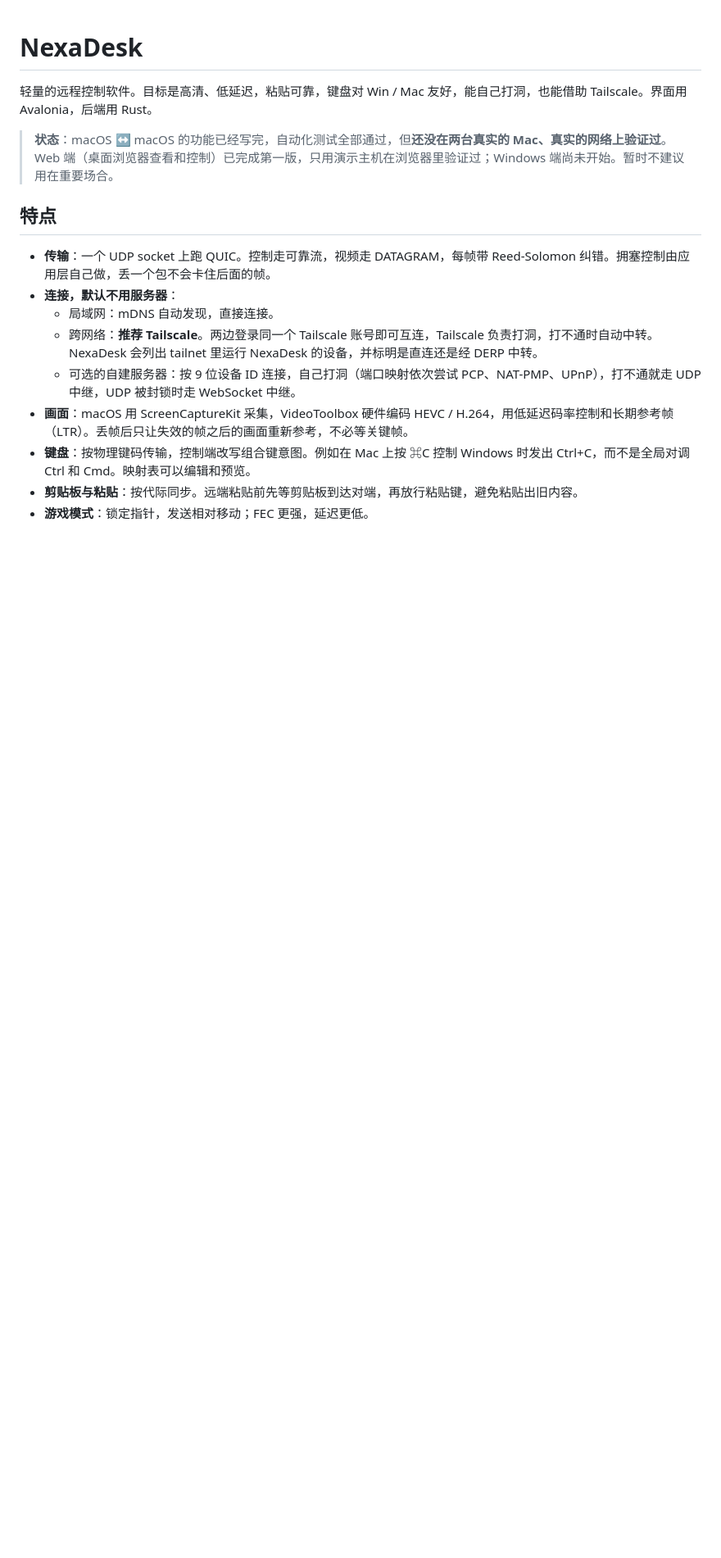
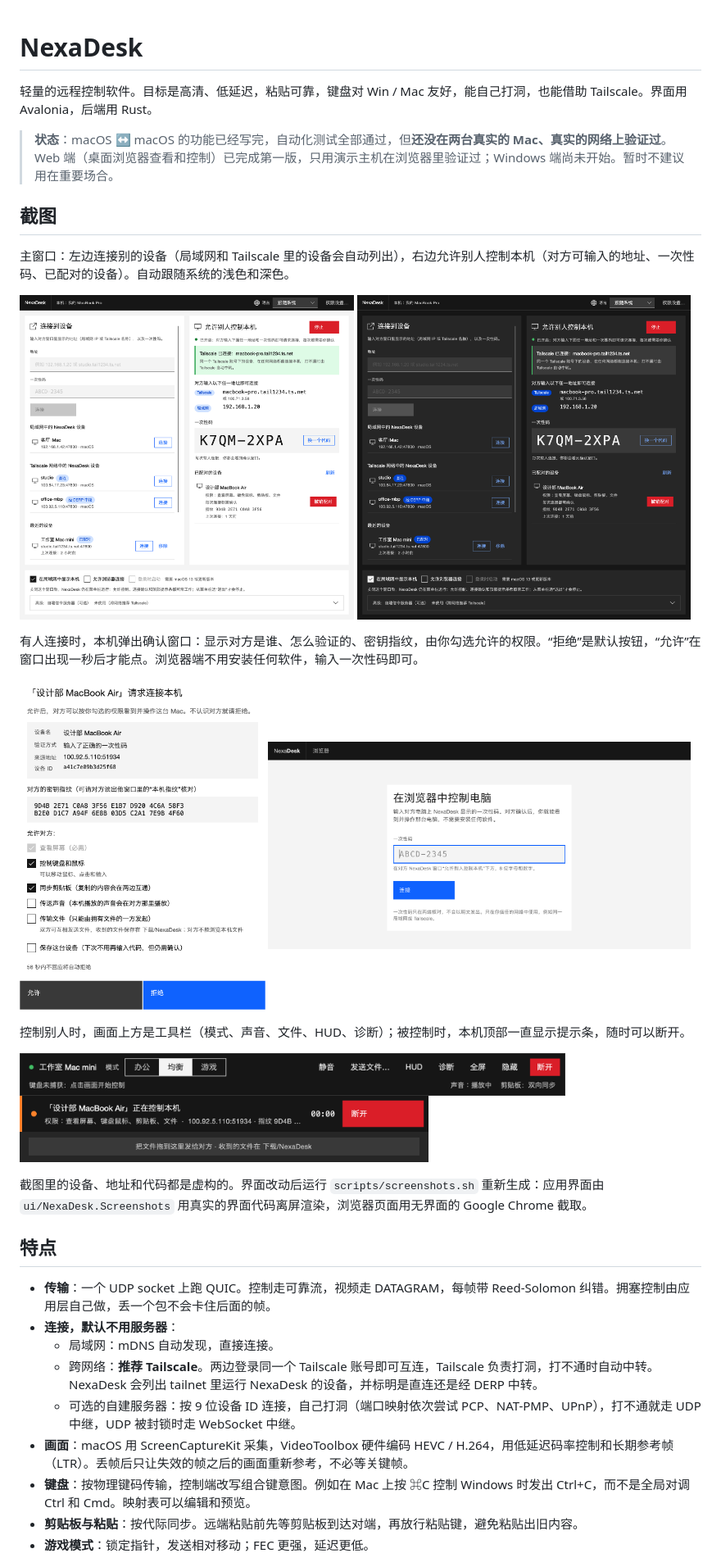
Before and after one commit to dollarkillerx/NexaDesk, a Markdown page: README.md, the part around one of its changes. Shown at 82% size. Drawn GitHub-style; pictures changed too: docs/images/banner.png (added), docs/images/consent.png (added), docs/images/main-dark.png (added); blank space fills up the shorter version.

```diff
--- a/README.md
+++ b/README.md
@@ -3,6 +3,31 @@
 轻量的远程控制软件。目标是高清、低延迟，粘贴可靠，键盘对 Win / Mac 友好，能自己打洞，也能借助 Tailscale。界面用 Avalonia，后端用 Rust。
 
 > **状态**：macOS ↔ macOS 的功能已经写完，自动化测试全部通过，但**还没在两台真实的 Mac、真实的网络上验证过**。Web 端（桌面浏览器查看和控制）已完成第一版，只用演示主机在浏览器里验证过；Windows 端尚未开始。暂时不建议用在重要场合。
+
+## 截图
+
+主窗口：左边连接别的设备（局域网和 Tailscale 里的设备会自动列出），右边允许别人控制本机（对方可输入的地址、一次性码、已配对的设备）。自动跟随系统的浅色和深色。
+
+<p>
+  <img src="docs/images/main.png" width="49%" alt="主窗口（浅色）">
+  <img src="docs/images/main-dark.png" width="49%" alt="主窗口（深色）">
+</p>
+
+有人连接时，本机弹出确认窗口：显示对方是谁、怎么验证的、密钥指纹，由你勾选允许的权限。“拒绝”是默认按钮，“允许”在窗口出现一秒后才能点。浏览器端不用安装任何软件，输入一次性码即可。
+
+<p>
+  <img src="docs/images/consent.png" width="36%" alt="连接确认">
+  <img src="docs/images/web.png" width="62%" alt="浏览器端">
+</p>
+
+控制别人时，画面上方是工具栏（模式、声音、文件、HUD、诊断）；被控制时，本机顶部一直显示提示条，随时可以断开。
+
+<p>
+  <img src="docs/images/toolbar.png" width="80%" alt="控制端工具栏"><br>
+  <img src="docs/images/banner.png" width="60%" alt="被控端提示条">
+</p>
+
+截图里的设备、地址和代码都是虚构的。界面改动后运行 `scripts/screenshots.sh` 重新生成：应用界面由 `ui/NexaDesk.Screenshots` 用真实的界面代码离屏渲染，浏览器页面用无界面的 Google Chrome 截取。
 
 ## 特点
 
```
Also changed, not shown: other parts of README.md (+1 -1 lines), 3 other files.
